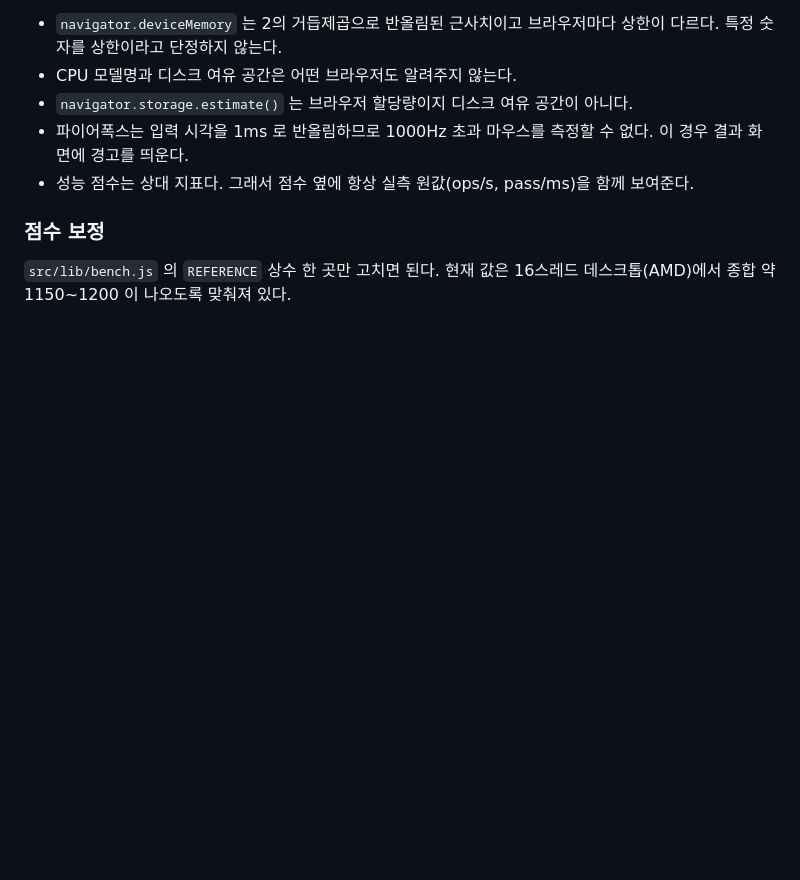
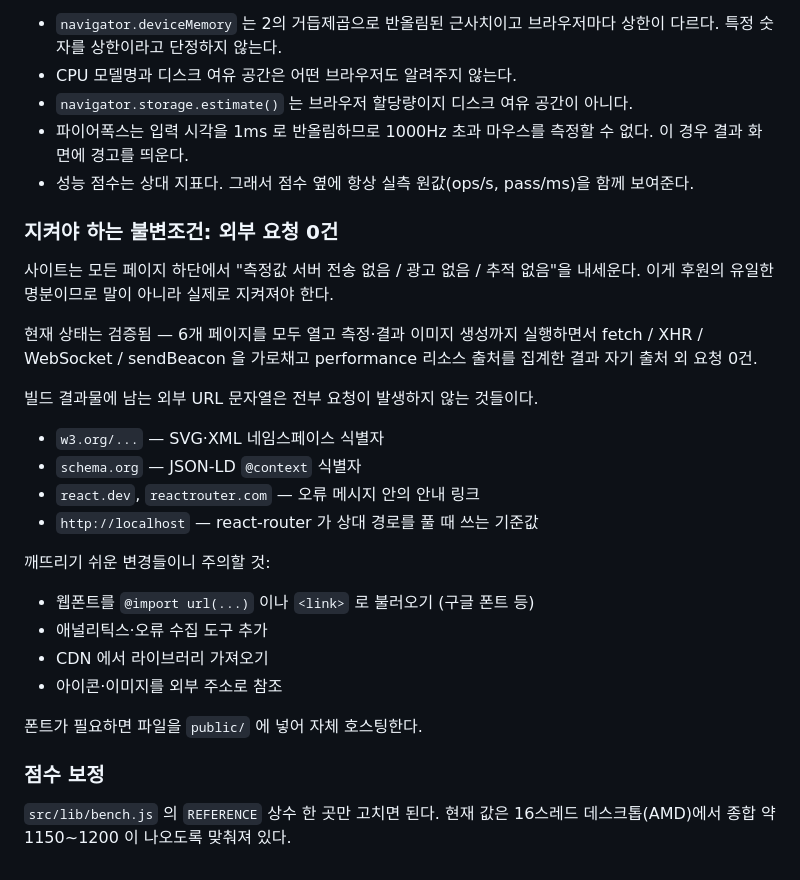
Before and after one commit to windswepty/ApexCare, a Markdown page: web/README.md, the part around the change. Rendered like a GitHub page; blank space fills up the shorter version.

Commit message:
docs(web): 외부 요청 0건 불변조건 검증 결과 기록
사이트는 모든 페이지 하단에서 "측정값 서버 전송 없음 / 광고 없음 / 추적 없음"을
내세운다. 이게 후원의 유일한 명분이라 말이 아니라 실제로 지켜져야 한다.

6개 페이지를 모두 열고 성능 측정과 결과 이미지 생성까지 실행하면서
fetch / XHR / WebSocket / sendBeacon 을 가로채고 performance 리소스 출처를
집계했다. 자기 출처 외 요청 0건.

빌드 결과물에 남는 외부 URL 문자열(w3.org 네임스페이스, schema.org JSON-LD
식별자, react/react-router 오류 안내 링크, react-router 의 상대경로 기준값
http://localhost)은 전부 실제 요청이 발생하지 않는 것들임을 확인했다.

이 불변조건을 깨기 쉬운 변경(웹폰트 외부 로드, 애널리틱스, CDN 라이브러리,
외부 이미지 참조)을 README 에 명시해 나중에 조용히 깨지지 않게 했다.

```diff
--- a/web/README.md
+++ b/web/README.md
@@ -98,6 +98,29 @@ src/pages/     도구 1개 = 페이지 1개 = 검색 키워드 1개
   이 경우 결과 화면에 경고를 띄운다.
 - 성능 점수는 상대 지표다. 그래서 점수 옆에 항상 실측 원값(ops/s, pass/ms)을 함께 보여준다.
 
+### 지켜야 하는 불변조건: 외부 요청 0건
+
+사이트는 모든 페이지 하단에서 "측정값 서버 전송 없음 / 광고 없음 / 추적 없음"을 내세운다.
+이게 후원의 유일한 명분이므로 말이 아니라 실제로 지켜져야 한다.
+
+현재 상태는 검증됨 — 6개 페이지를 모두 열고 측정·결과 이미지 생성까지 실행하면서
+fetch / XHR / WebSocket / sendBeacon 을 가로채고 performance 리소스 출처를 집계한 결과
+자기 출처 외 요청 0건.
+
+빌드 결과물에 남는 외부 URL 문자열은 전부 요청이 발생하지 않는 것들이다.
+- `w3.org/...` — SVG·XML 네임스페이스 식별자
+- `schema.org` — JSON-LD `@context` 식별자
+- `react.dev`, `reactrouter.com` — 오류 메시지 안의 안내 링크
+- `http://localhost` — react-router 가 상대 경로를 풀 때 쓰는 기준값
+
+깨뜨리기 쉬운 변경들이니 주의할 것:
+- 웹폰트를 `@import url(...)` 이나 `<link>` 로 불러오기 (구글 폰트 등)
+- 애널리틱스·오류 수집 도구 추가
+- CDN 에서 라이브러리 가져오기
+- 아이콘·이미지를 외부 주소로 참조
+
+폰트가 필요하면 파일을 `public/` 에 넣어 자체 호스팅한다.
+
 ### 점수 보정
 
 `src/lib/bench.js` 의 `REFERENCE` 상수 한 곳만 고치면 된다.
```
